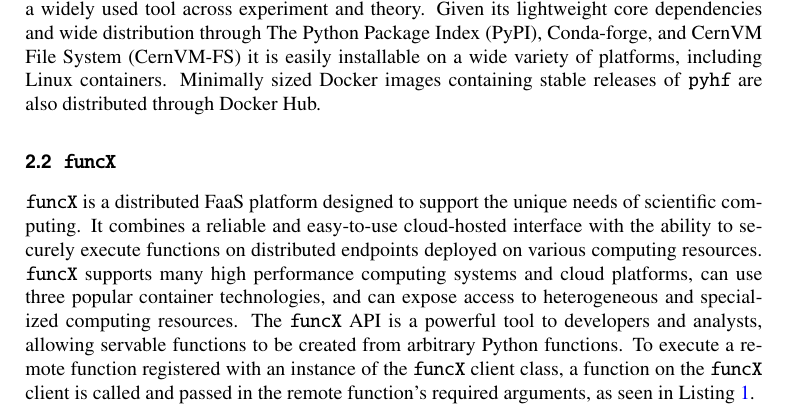
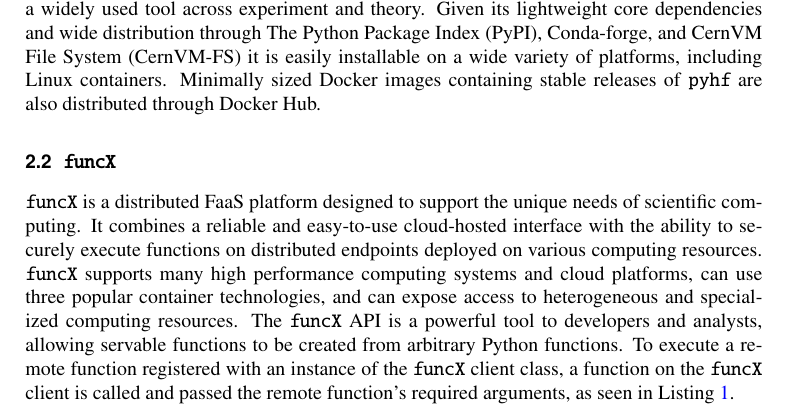
Before and after one commit to matthewfeickert/pyhf-funcX-CHEP-2021-proposal, a LaTeX document (CHEP_2021_proposal.tex, which reads src/funcX.tex): part of page 2 of 9, cut so that both start at the same text. Compiled offline with pdfLaTeX.

Commit message:
Remove 'in'

```diff
--- a/src/funcX.tex
+++ b/src/funcX.tex
@@ -3,7 +3,7 @@
 It combines a reliable and easy-to-use cloud-hosted interface with the ability to securely execute functions on distributed endpoints deployed on various computing resources.
 \funcX{} supports many high performance computing systems and cloud platforms, can use three popular container technologies, and can expose access to heterogeneous and specialized computing resources.
 The \funcX{} API is a powerful tool to developers and analysts, allowing servable functions to be created from arbitrary Python functions.
-To execute a remote function registered with an instance of the \funcX{} client class, a function on the \funcX{} client is called and passed in the remote function's required arguments, as seen in~\Cref{lst:funcX_registration_example}.
+To execute a remote function registered with an instance of the \funcX{} client class, a function on the \funcX{} client is called and passed the remote function's required arguments, as seen in~\Cref{lst:funcX_registration_example}.
 
 \begin{listing}
  \inputminted{python}{src/code/funcX_registration_example.py}
```
